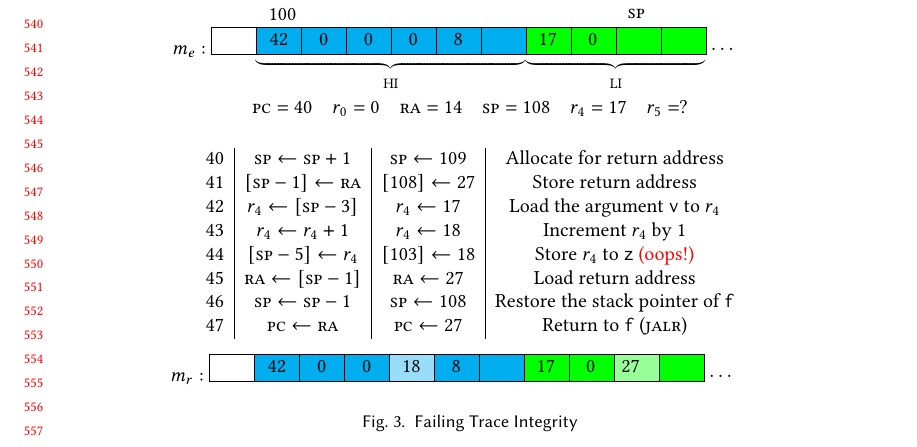
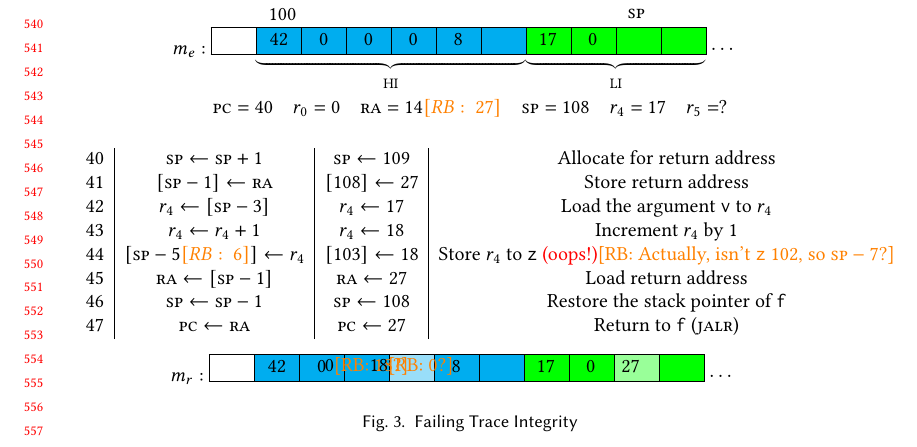
Before and after one commit to bcpierce00/interfering, a LaTeX paper (main.tex, which reads examples.tex): part of page 12 of 27, cut so that both start at the same text. Compiled offline with pdfLaTeX.

Commit message:
Noticed couple of off-by-ones in Fig.3
They don't change anything about what the example is illustrating,
nevertheless. The RA appears to be using the TeX "PC counter" again.

```diff
--- a/examples.tex
+++ b/examples.tex
@@ -29,7 +29,7 @@
 \\
 \end{center}
 % Starting Register File
-\summary{40}{0}{\thepcctr}{108}{17}{?}
+\summary{40}{0}{\thepcctr\rb{27}}{108}{17}{?}
 \setcounter{pcctr}{40}
 \vspace*{0.2em}
 % H - Body
@@ -43,8 +43,8 @@
       {Load the argument {\tt v} to $r_4$}
   \row{\addi ~ r_4 ~ r_4 ~ 1}{r_4 \leftarrow r_4 + 1}{r_4 \leftarrow 18}
       {Increment $r_4$ by 1}
-  \row{\sw ~ \rsp ~ r_4 ~ \negate 5}{[\rsp - 5] \leftarrow r_4}{[103] \leftarrow 18}
-      {Store $r_4$ to {\tt z} {\color{red} (oops!)}}
+  \row{\sw ~ \rsp ~ r_4 ~ \negate 5\rb{6}}{[\rsp - 5\rb{6}] \leftarrow r_4}{[103] \leftarrow 18}
+      {Store $r_4$ to {\tt z} {\color{red} (oops!)\rb{Actually, isn't {\tt z} 102, so $\rsp-7$?}}}
   \row{\lw ~ \rra ~ \rsp ~ \negate 1}{\rra \leftarrow [\rsp - 1]}{\rra \leftarrow 27}
       {Load return address}
   \row{\addi ~ \rsp ~ \rsp ~ \negate 1}{\rsp \leftarrow \rsp - 1}{\rsp \leftarrow 108}
@@ -67,8 +67,8 @@
 ~$\cdots$
 \MemoryLabel{-46.5em}{0.75em}{42}
 \MemoryLabel{-42.5em}{0.75em}{0}
-\MemoryLabel{-38.5em}{0.75em}{0}
-\MemoryLabel{-34.5em}{0.75em}{18}
+\MemoryLabel{-38.5em}{0.75em}{0\rb{18?}}
+\MemoryLabel{-34.5em}{0.75em}{18\rb{0?}}
 \MemoryLabel{-30.5em}{0.75em}{8}
 \MemoryLabel{-26.5em}{0.75em}{}
 \MemoryLabel{-22.5em}{0.75em}{17}
```
